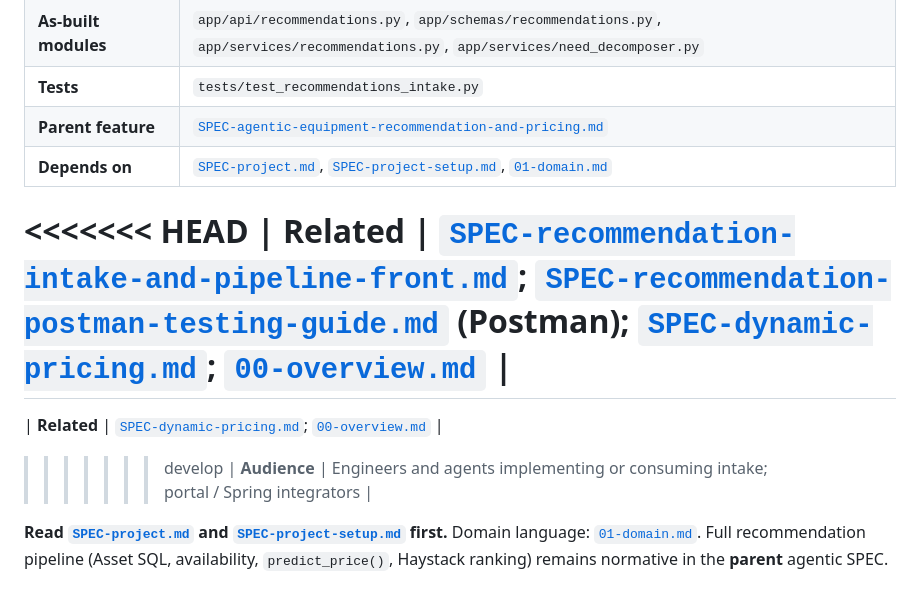
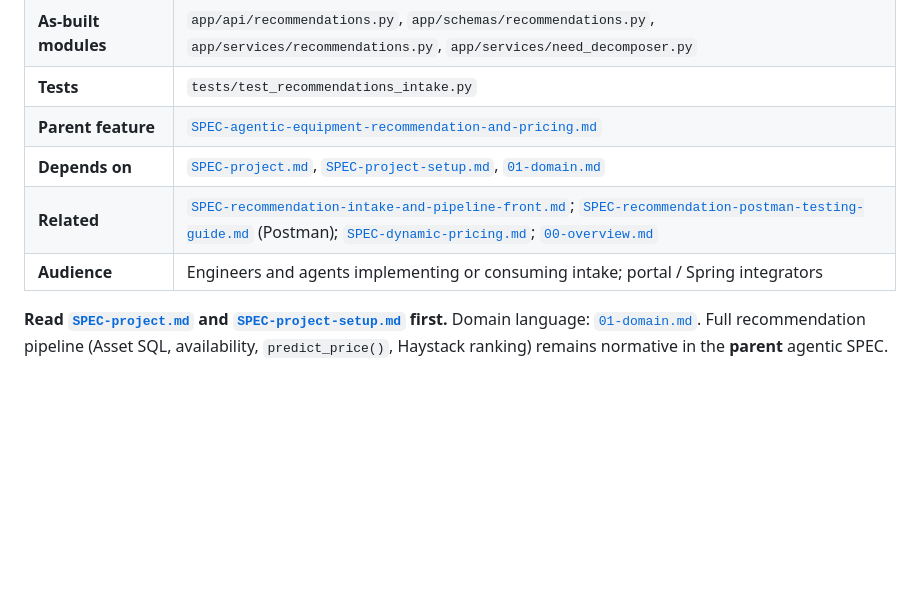
Before and after one commit to Heavy-Rental/haystack-fast-api, a Markdown page: specification/SPEC-recommendation-intake.md, the part around the change. GitHub-like rendering; blank space fills up the shorter version.

```diff
--- a/specification/SPEC-recommendation-intake.md
+++ b/specification/SPEC-recommendation-intake.md
@@ -13,11 +13,7 @@
 | **Tests** | `tests/test_recommendations_intake.py` |
 | **Parent feature** | [`SPEC-agentic-equipment-recommendation-and-pricing.md`](./SPEC-agentic-equipment-recommendation-and-pricing.md) |
 | **Depends on** | [`SPEC-project.md`](./SPEC-project.md), [`SPEC-project-setup.md`](./SPEC-project-setup.md), [`01-domain.md`](./01-domain.md) |
-<<<<<<< HEAD
 | **Related** | [`SPEC-recommendation-intake-and-pipeline-front.md`](./SPEC-recommendation-intake-and-pipeline-front.md); [`SPEC-recommendation-postman-testing-guide.md`](./SPEC-recommendation-postman-testing-guide.md) (Postman); [`SPEC-dynamic-pricing.md`](./SPEC-dynamic-pricing.md); [`00-overview.md`](./00-overview.md) |
-=======
-| **Related** | [`SPEC-dynamic-pricing.md`](./SPEC-dynamic-pricing.md); [`00-overview.md`](./00-overview.md) |
->>>>>>> develop
 | **Audience** | Engineers and agents implementing or consuming intake; portal / Spring integrators |
 
 **Read [`SPEC-project.md`](./SPEC-project.md) and [`SPEC-project-setup.md`](./SPEC-project-setup.md) first.** Domain language: [`01-domain.md`](./01-domain.md). Full recommendation pipeline (Asset SQL, availability, `predict_price()`, Haystack ranking) remains normative in the **parent** agentic SPEC.
```
Also changed, not shown: specification/00-overview.md (+0 -4 lines), specification/SPEC-agentic-equipment-recommendation-and-pricing.md (+0 -4 lines).
